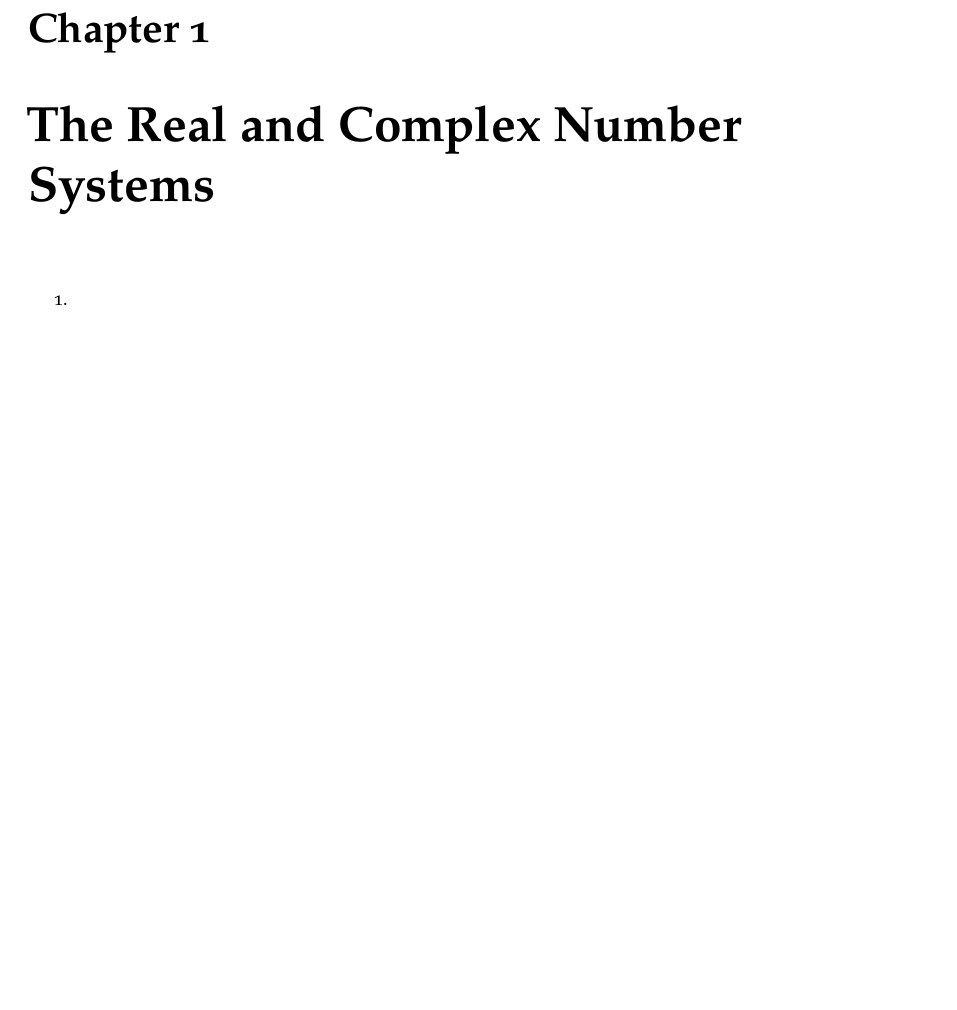
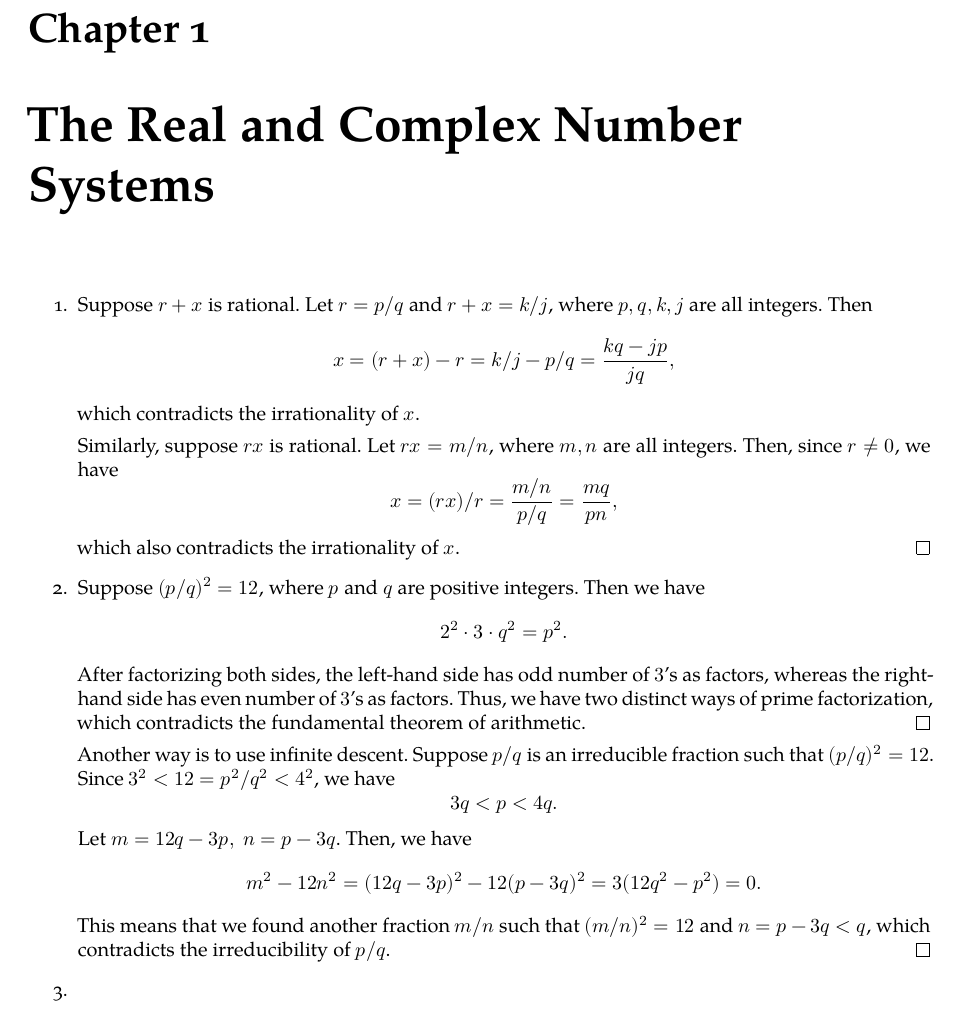
Before and after one commit to LeeiFrankJaw/Analysis, a LaTeX book (Rudin/Baby/Solutions.tex, which reads Rudin/Baby/ch01.tex): part of page 3 of 3, cut so that both start at the same text, the shorter picture padded with empty space. Compiled offline with XeLaTeX; a missing font is replaced by an installed copy or a similar font.

Commit message:
Update Baby Rudin

```diff
--- a/Rudin/Baby/ch01.tex
+++ b/Rudin/Baby/ch01.tex
@@ -3,6 +3,40 @@
 \label{ch:01}
 
 \begin{enumerate}
+\item Suppose \(r+x\) is rational.  Let \(r = p/q\) and \(r+x = k/j\), where \(p,q,k,j\) are all integers.  Then
+  \begin{equation*}
+    x = (r+x) - r = k/j - p/q = \frac{kq - jp}{jq},
+  \end{equation*}
+  which contradicts the irrationality of \(x\).
+
+  Similarly, suppose \(rx\) is rational.  Let \(rx = m/n\), where \(m,n\) are all integers.  Then, since \(r \ne 0\), we have
+  \begin{equation*}
+    x = (rx)/r = \frac{m/n}{p/q} = \frac{mq}{pn},
+  \end{equation*}
+  which also contradicts the irrationality of \(x\).
+  \qed
+
+\item Suppose \((p/q)^2 = 12\), where \(p\) and \(q\) are positive integers.  Then we have
+  \begin{equation*}
+    2^2 \cdot 3 \cdot q^2 = p^2.
+  \end{equation*}
+  After factorizing both sides, the left-hand side has odd number of \(3\)'s as factors, whereas the right-hand side has even number of \(3\)'s as factors.  Thus, we have two distinct ways of prime factorization, which contradicts the fundamental theorem of arithmetic.
+  \qed
+
+  Another way is to use infinite descent. Suppose \(p/q\) is an irreducible fraction such that \((p/q)^2 = 12\).  Since \(3^2 < 12 = p^2/q^2 < 4^2\), we have
+  \begin{equation*}
+    3q < p < 4q.
+  \end{equation*}
+  Let \(m = 12q - 3p,\ n = p - 3q\). Then, we have
+  \begin{equation*}
+    m^2 - 12n^2
+    = (12q - 3p)^2 - 12(p - 3q)^2
+    = 3(12q^2 - p^2)
+    = 0.
+  \end{equation*}
+  This means that we found another fraction \(m/n\) such that \((m/n)^2 = 12\) and \(n = p - 3q < q\), which contradicts the irreducibility of \(p/q\).
+  \qed
+
 \item
 \end{enumerate}
 
```
